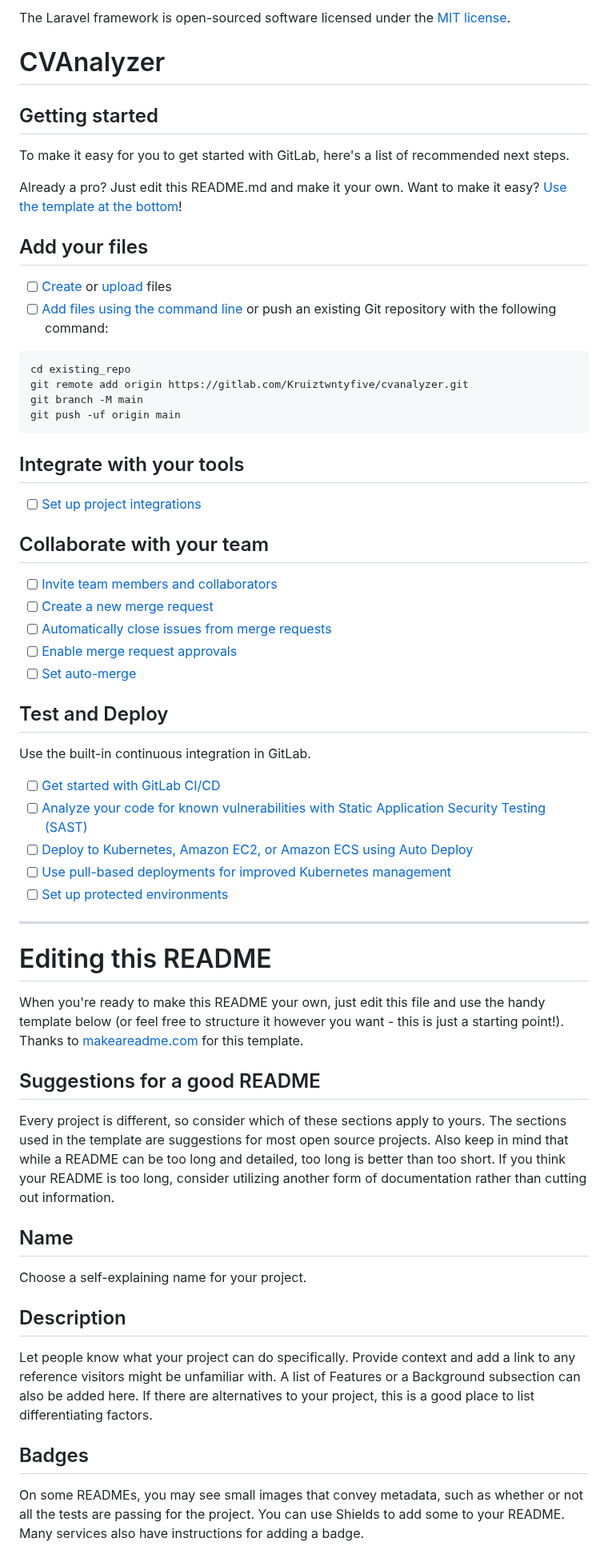
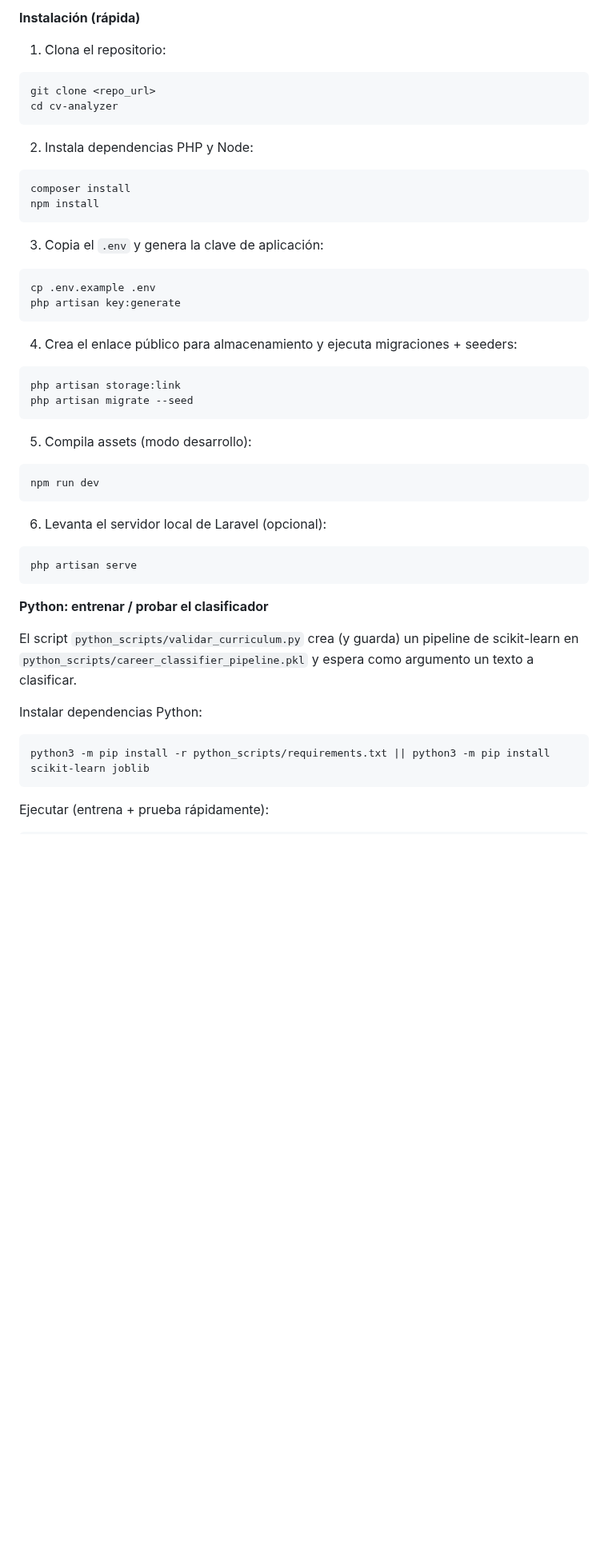
Before and after one commit to Kevingedev/cv-analyzer, a Markdown page: README.md, the part around one of its changes. Shown at 80% size. Rendered like a GitHub page; blank space fills up the shorter version.

````diff
--- a/README.md
+++ b/README.md
@@ -66,64 +38,53 @@ If you discover a security vulnerability within Laravel, please send an e-mail t
-The Laravel framework is open-sourced software licensed under the [MIT license](https://opensource.org/licenses/MIT).
-# CVAnalyzer
-
-
-
-## Getting started
-
-To make it easy for you to get started with GitLab, here's a list of recommended next steps.
-
-Already a pro? Just edit this README.md and make it your own. Want to make it easy? [Use the template at the bottom](#editing-this-readme)!
-
-## Add your files
-
-- [ ] [Create](https://docs.gitlab.com/ee/user/project/repository/web_editor.html#create-a-file) or [upload](https://docs.gitlab.com/ee/user/project/repository/web_editor.html#upload-a-file) files
-- [ ] [Add files using the command line](https://docs.gitlab.com/ee/gitlab-basics/add-file.html#add-a-file-using-the-command-line) or push an existing Git repository with the following command:
+**Instalación (rápida)**
+1. Clona el repositorio:
 
 ```
-cd existing_repo
-git remote add origin https://gitlab.com/Kruiztwntyfive/cvanalyzer.git
-git branch -M main
-git push -uf origin main
+git clone <repo_url>
+cd cv-analyzer
 ```
 
-## Integrate with your tools
+2. Instala dependencias PHP y Node:
 
-- [ ] [Set up project integrations](https://gitlab.com/Kruiztwntyfive/cvanalyzer/-/settings/integrations)
+```
+composer install
+npm install
+```
 
-## Collaborate with your team
+3. Copia el `.env` y genera la clave de aplicación:
 
-- [ ] [Invite team members and collaborators](https://docs.gitlab.com/ee/user/project/members/)
-- [ ] [Create a new merge request](https://docs.gitlab.com/ee/user/project/merge_requests/creating_merge_requests.html)
-- [ ] [Automatically close issues from merge requests](https://docs.gitlab.com/ee/user/project/issues/managing_issues.html#closing-issues-automatically)
-- [ ] [Enable merge request approvals](https://docs.gitlab.com/ee/user/project/merge_requests/approvals/)
-- [ ] [Set auto-merge](https://docs.gitlab.com/ee/user/project/merge_requests/merge_when_pipeline_succeeds.html)
+```
+cp .env.example .env
+php artisan key:generate
+```
 
-## Test and Deploy
+4. Crea el enlace público para almacenamiento y ejecuta migraciones + seeders:
 
-Use the built-in continuous integration in GitLab.
+```
+php artisan storage:link
+php artisan migrate --seed
+```
 
-- [ ] [Get started with GitLab CI/CD](https://docs.gitlab.com/ee/ci/quick_start/index.html)
-- [ ] [Analyze your code for known vulnerabilities with Static Application Security Testing (SAST)](https://docs.gitlab.com/ee/user/application_security/sast/)
-- [ ] [Deploy to Kubernetes, Amazon EC2, or Amazon ECS using Auto Deploy](https://docs.gitlab.com/ee/topics/autodevops/requirements.html)
-- [ ] [Use pull-based deployments for improved Kubernetes management](https://docs.gitlab.com/ee/user/clusters/agent/)
-- [ ] [Set up protected environments](https://docs.gitlab.com/ee/ci/environments/protected_environments.html)
+5. Compila assets (modo desarrollo):
 
-***
+```
+npm run dev
+```
 
-# Editing this README
+6. Levanta el servidor local de Laravel (opcional):
 
-When you're ready to make this README your own, just edit this file and use the handy template below (or feel free to structure it however you want - this is just a starting point!). Thanks to [makeareadme.com](https://www.makeareadme.com/) for this template.
+```
+php artisan serve
+```
 
-## Suggestions for a good README
+**Python: entrenar / probar el clasificador**
 
-Every project is different, so consider which of these sections apply to yours. The sections used in the template are suggestions for most open source projects. Also keep in mind that while a README can be too long and detailed, too long is better than too short. If you think your README is too long, consider utilizing another form of documentation rather than cutting out information.
+El script `python_scripts/validar_curriculum.py` crea (y guarda) un pipeline de scikit-learn en `python_scripts/career_classifier_pipeline.pkl` y espera como argumento un texto a clasificar.
 
-## Name
-Choose a self-explaining name for your project.
+Instalar dependencias Python:
 
-## Description
-Let people know what your project can do specifically. Provide context and add a link to any reference visitors might be unfamiliar with. A list of Features or a Background subsection can also be added here. If there are alternatives to your project, this is a good place to list differentiating factors.
+```
+python3 -m pip install -r python_scripts/requirements.txt || python3 -m pip install scikit-learn joblib
+```
 
-## Badges
-On some READMEs, you may see small images that convey metadata, such as whether or not all the tests are passing for the project. You can use Shields to add some to your README. Many services also have instructions for adding a badge.
+Ejecutar (entrena + prueba rápidamente):
 
````
Also changed, not shown: other parts of README.md (+57 -78 lines).
